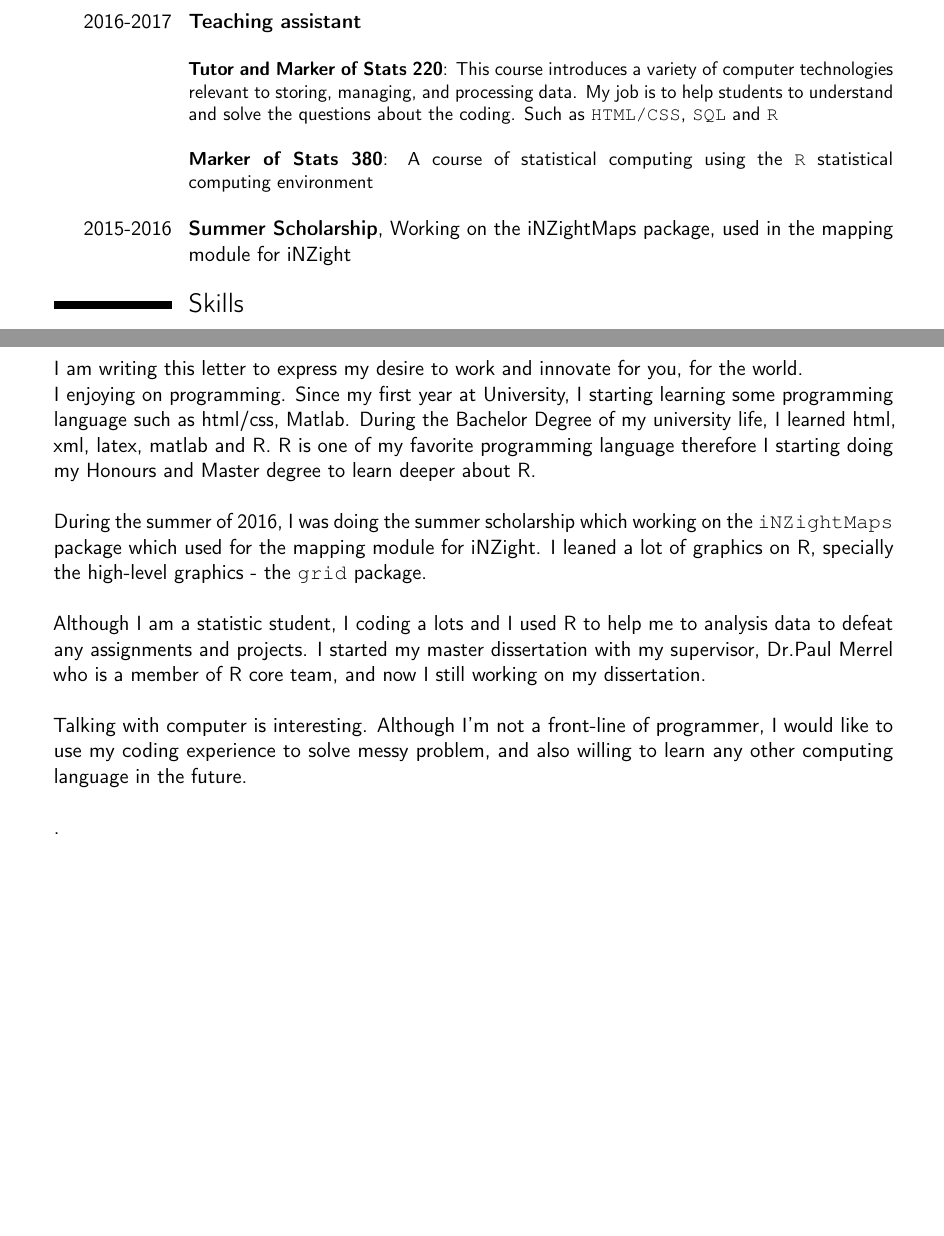
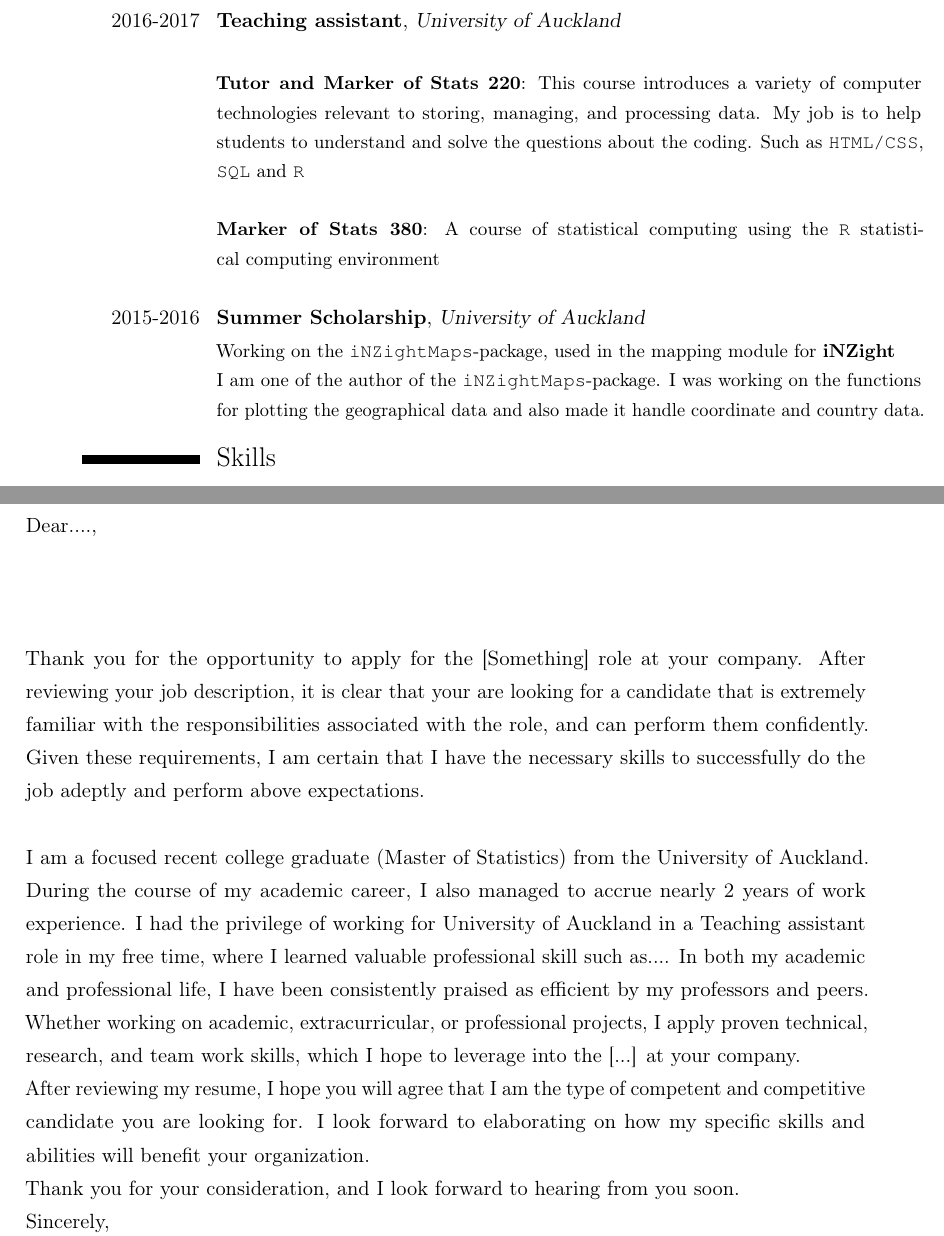
Before and after one commit to yeamin1/MasterProject, a LaTeX CV (report/cv/cv.tex): two parts of pages 2 and 3 of 3, joined at a grey line, cut at the place of the change, the shorter picture padded with empty space. Compiled offline with pdfLaTeX.

Commit message:
stupid cv and cover letter added

```diff
--- a/report/cv/cv.tex
+++ b/report/cv/cv.tex
@@ -23,7 +23,7 @@
 %	PACKAGES AND OTHER DOCUMENT CONFIGURATIONS
 %----------------------------------------------------------------------------------------
 
-\documentclass[11pt,a4paper,sans]{moderncv} % Font sizes: 10, 11, or 12; paper sizes: a4paper, letterpaper, a5paper, legalpaper, executivepaper or landscape; font families: sans or roman
+\documentclass[11pt,a4paper, twoside]{moderncv} % Font sizes: 10, 11, or 12; paper sizes: a4paper, letterpaper, a5paper, legalpaper, executivepaper or landscape; font families: sans or roman
 \usepackage[utf8]{inputenc}
 \moderncvstyle{casual} % CV theme - options include: 'casual' (default), 'classic', 'oldstyle' and 'banking'
 \moderncvcolor{blue} % CV color - options include: 'blue' (default), 'orange', 'green', 'red', 'purple', 'grey' and 'black'
@@ -33,6 +33,8 @@
 %\setlength{\hintscolumnwidth}{3cm} % Uncomment to change the width of the dates column
 %\setlength{\makecvtitlenamewidth}{10cm} % For the 'classic' style, uncomment to adjust the width of the space allocated to your name
 
+\usepackage{setspace}
+\setstretch{1.3}
 %----------------------------------------------------------------------------------------
 %	NAME AND CONTACT INFORMATION SECTION
 %----------------------------------------------------------------------------------------
@@ -90,11 +92,14 @@ I am a graduate with Master major in Statistics, with experiences in data analys
 \section{Work Experience}
 % Arguments not required can be left empty
-\cventry{2016-2017}{Teaching assistant}  {}{}{}{
+\cventry{2016-2017}{Teaching assistant}  {University of Auckland}{}{}{
 	~\\
 	\textbf{Tutor and Marker of Stats 220}: This course introduces a variety of computer technologies relevant to storing, managing, and processing data. My job is to help students to understand and solve the questions about the coding. Such as \texttt{HTML/CSS}, \texttt{SQL} and \texttt{R} \\~\\
 	\textbf{Marker of Stats 380}: A course of statistical computing using the \texttt{R} statistical computing environment\\}
 
-\cventry{2015-2016}{Summer Scholarship}  {}{Working on the iNZightMaps package, used in the mapping module for iNZight}{}{}
+\cventry{2015-2016}{Summer Scholarship}  {University of Auckland}{}{}{
+	Working on the \texttt{iNZightMaps}-package, used in the mapping module for \textbf{iNZight}\\
+	I am one of the author of the \texttt{iNZightMaps}-package. I was working on the functions for plotting the geographical data and also made it handle coordinate and country data.
+}
 %------------------------------------------------
 %----------------------------------------------------------------------------------------
 %	AWARDS SECTION
@@ -138,23 +143,21 @@ I am a graduate with Master major in Statistics, with experiences in data analys
 
 \clearpage
 
-\recipient{HR}{Blue Trail Software\\Niños Heroes 115\\47600 Tepatitlán de Morelos, Jalisco} % Letter recipient
-\date{\today} % Letter date
-\opening{Estimated BTS} % Opening greeting
-\closing{.} % Closing phrase
-\enclosure[Attached]{curriculum vit\ae{}} % List of enclosed documents
+Dear....,\\
 
-%\makelettertitle % Print letter title
-I am writing this letter to express my desire to work and innovate for you, for the world.
+~\\
 
-I enjoying on programming. Since my first year at University, I starting learning some programming language such as html/css, Matlab. During the Bachelor Degree of my university life, I learned html, xml, latex, matlab and R. R is one of my favorite programming language therefore I starting doing my Honours and Master degree to learn deeper about R.\\
+Thank you for the opportunity to apply for the [Something] role at your company. After reviewing your job description, it is clear that your are looking for a candidate that is extremely familiar with the responsibilities associated with the role, and can perform them confidently. Given these requirements, I am certain that I have the necessary skills to successfully do the job adeptly and perform above expectations.\\
 
-During the summer of 2016, I was doing the summer scholarship which working on the \texttt{iNZightMaps} package which used for the mapping module for iNZight. I leaned a lot of graphics on R, specially the high-level graphics - the \texttt{grid} package. \\
+I am a focused recent college graduate (Master of Statistics) from the University of Auckland. During the course of my academic career, I also managed to accrue nearly 2 years of work experience. I had the privilege of working for University of Auckland in a Teaching assistant role in my free time, where I learned valuable professional skill such as.... In both my academic and professional life, I have been consistently praised as efficient by my professors and peers. Whether working on academic, extracurricular, or professional projects, I apply proven technical, research, and team work skills, which I hope to leverage into the [...] at your company.
 
-Although I am a statistic student, I coding a lots and I used R to help me to analysis data to defeat any assignments and projects.
-I started my master dissertation with my supervisor, Dr.Paul Merrel who is a member of R core team, and now I still working on my dissertation.\\
+After reviewing my resume, I hope you will agree that I am the type of competent and competitive candidate you are looking for. I look forward to elaborating on how my specific skills and abilities will benefit your organization.
 
-Talking with computer is interesting. Although I'm not a front-line of programmer, I would like to use my coding experience to solve messy problem, and also willing to learn any other computing language in the future.\\
+Thank you for your consideration, and I look forward to hearing from you soon.
+
+Sincerely,
+
+Zhijian Wen
 
 \makeletterclosing % Print letter signature
 
```
Also changed, not shown: report/cv/cv.pdf, report/figure/Chapter6_example_1_1.pdf, report/figure/Chapter6_example_1_2.pdf, report/figure/Chapter6_example_1_3.pdf, report/figure/Chapter6_example_2_1.pdf, report/figure/Chapter6_example_2_2.pdf, report/figure/Chapter6_example_2_3.pdf, report/figure/Chapter6_example_2_4.pdf, report/figure/Lighting_1.pdf, report/figure/Lighting_2.pdf, report/figure/axis_example_1.pdf, report/figure/axis_example_2.pdf, report/figure/axis_example_3.pdf, report/figure/box_example_1.pdf, 14 more files, 5 other files.
